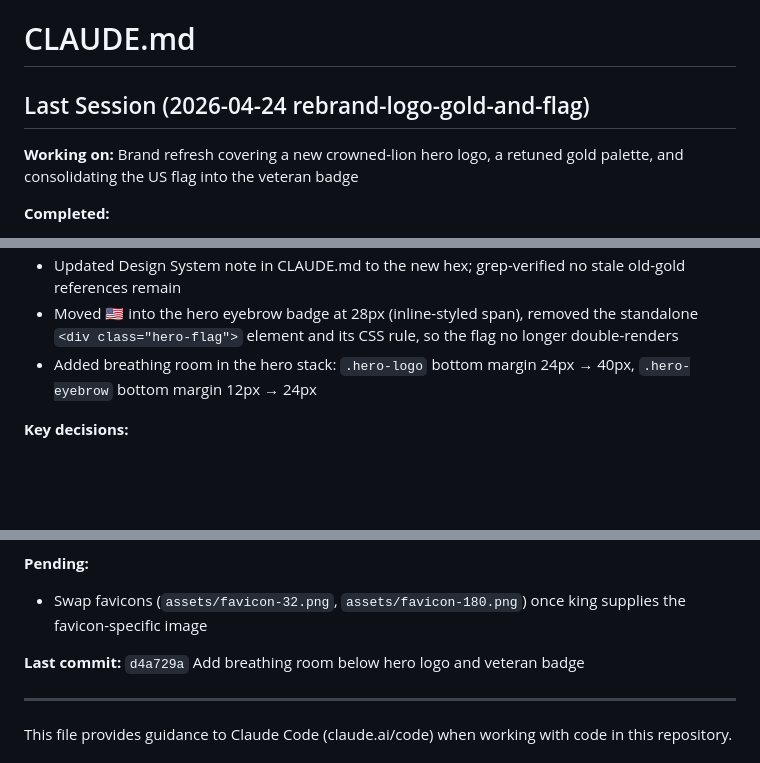
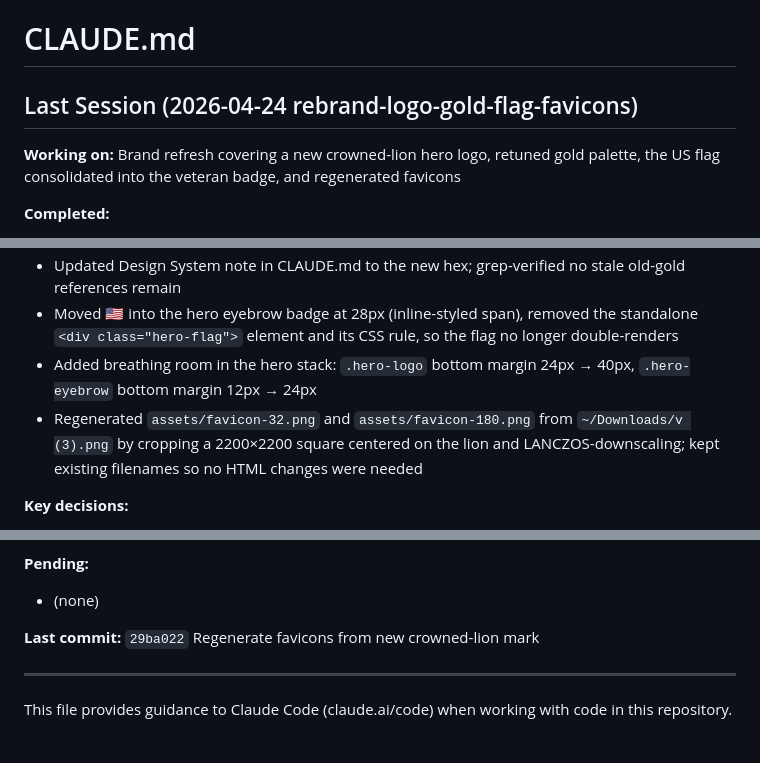
Before and after one commit to KingTech-Labs/kingtechlabs-website, a Markdown page: CLAUDE.md, 3 parts joined by grey strips. Drawn GitHub-style; blank space fills up the shorter version.

Commit message:
Update CLAUDE.md last session summary

```diff
--- a/CLAUDE.md
+++ b/CLAUDE.md
@@ -1,8 +1,8 @@
 # CLAUDE.md
 
-## Last Session (2026-04-24 rebrand-logo-gold-and-flag)
+## Last Session (2026-04-24 rebrand-logo-gold-flag-favicons)
 
-**Working on:** Brand refresh covering a new crowned-lion hero logo, a retuned gold palette, and consolidating the US flag into the veteran badge
+**Working on:** Brand refresh covering a new crowned-lion hero logo, retuned gold palette, the US flag consolidated into the veteran badge, and regenerated favicons
 
 **Completed:**
 - Replaced `assets/kingtechlabs-logo.png` with the new logo from `~/Downloads/KingTechLabs.png` (filename preserved so no HTML edits needed; only `index.html:439` references it after subsequent edits)
@@ -11,6 +11,7 @@
 - Updated Design System note in CLAUDE.md to the new hex; grep-verified no stale old-gold references remain
 - Moved 🇺🇸 into the hero eyebrow badge at 28px (inline-styled span), removed the standalone `<div class="hero-flag">` element and its CSS rule, so the flag no longer double-renders
 - Added breathing room in the hero stack: `.hero-logo` bottom margin 24px → 40px, `.hero-eyebrow` bottom margin 12px → 24px
+- Regenerated `assets/favicon-32.png` and `assets/favicon-180.png` from `~/Downloads/v (3).png` by cropping a 2200×2200 square centered on the lion and LANCZOS-downscaling; kept existing filenames so no HTML changes were needed
 
 **Key decisions:**
 - Picked `#edc084` (the modal/most-common gold pixel in the new logo) over the brighter highlight `#f0c286` or the darker `#d6ad77` so the base sits mid-gradient and still reads on black
@@ -20,9 +21,9 @@
 - Privacy/terms pages needed no gold changes; they don't reference those tokens
 
 **Pending:**
-- Swap favicons (`assets/favicon-32.png`, `assets/favicon-180.png`) once king supplies the favicon-specific image
+- (none)
 
-**Last commit:** `d4a729a` Add breathing room below hero logo and veteran badge
+**Last commit:** `29ba022` Regenerate favicons from new crowned-lion mark
 
 ---
 
```
